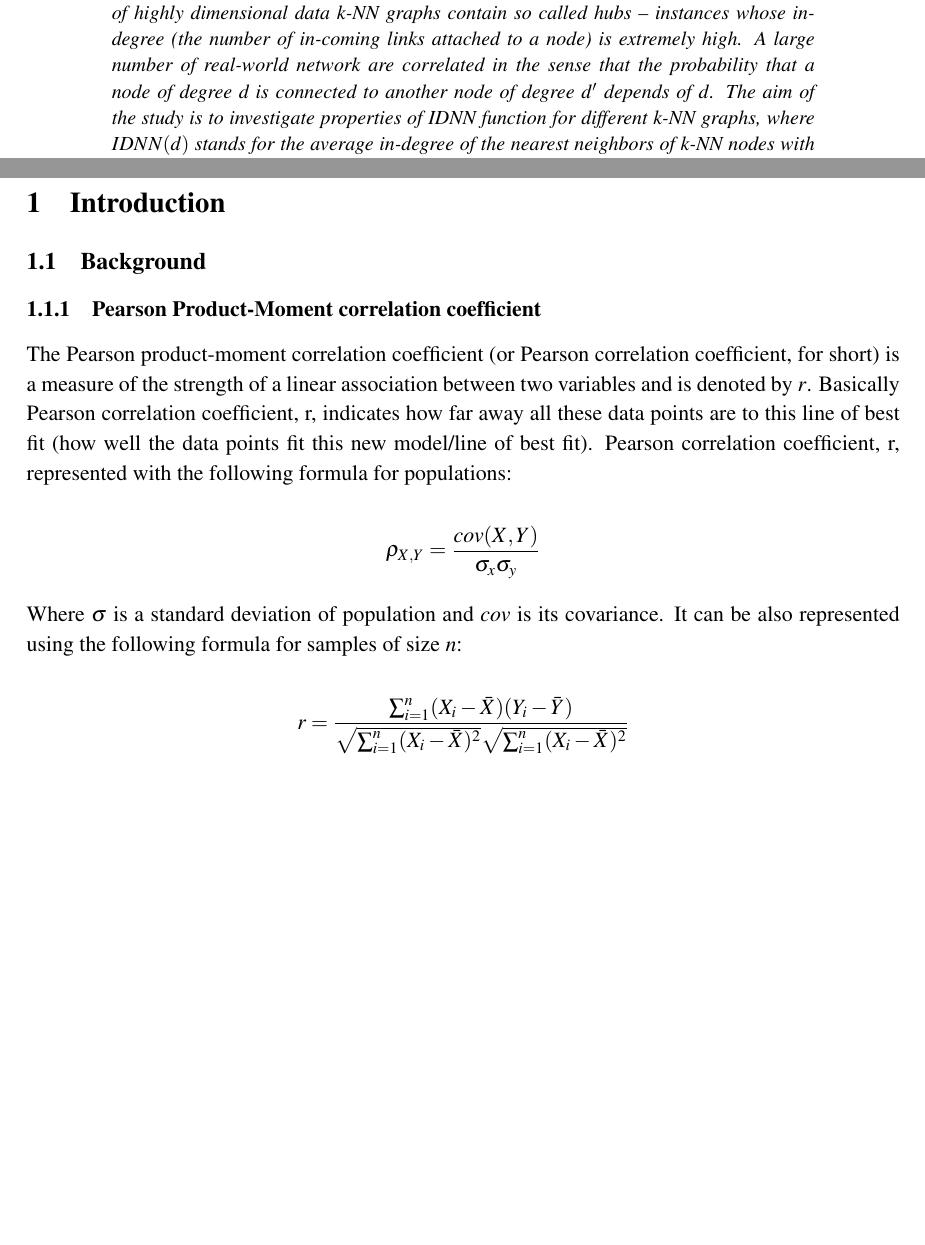
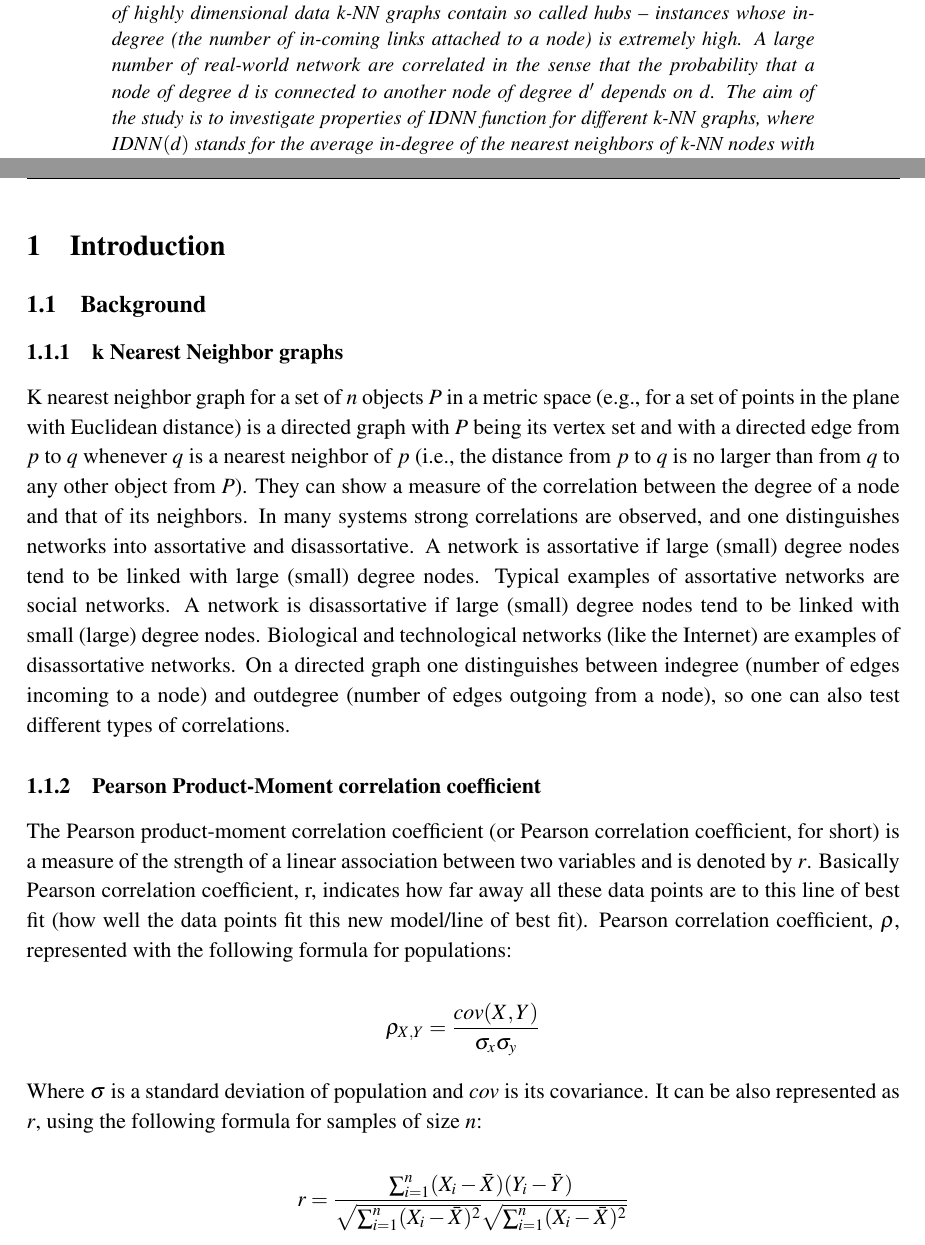
Before and after one commit to pmalek/knngraphs_report, a LaTeX paper (main.tex, which reads tex_files/abstract.tex, tex_files/introduction.tex): two parts of pages 2 and 3 of 6, joined at a grey line, cut so that both start at the same text, the shorter picture padded with empty space. Compiled offline with pdfLaTeX.

Commit message:
Added kNN graphs subsection and some adjustments (compile time stamp).

```diff
--- a/main.tex
+++ b/main.tex
@@ -24,6 +24,11 @@
 \usepackage{wrapfig}
 \usepackage[table]{xcolor} % for table colors (gray)
 \usepackage{caption}
+% for printing current date and time on compile time
+\usepackage{fancyhdr}
+\usepackage[yyyymmdd,hhmmss]{datetime}
+\pagestyle{fancy}
+
 %
 % should not USE  ?
 %\setlength{\parindent}{10mm} % Do not indent the 1st line of a paragraph.
--- a/tex_files/abstract.tex
+++ b/tex_files/abstract.tex
@@ -1,7 +1,7 @@
 The basic idea of this paper is to investigate assortativity of k-NN graphs constructed from real-world high-dimensional datasets.
 The k-NN graph is a graph in which two instances of the dataset P and Q are connected by a directed link if the distance between P and Q is among the k- th smallest distances from P to other instances.
 In the case of highly dimensional data k-NN graphs contain so called hubs – instances whose in-degree (the number of in-coming links attached to a node) is extremely high.
-A large number of real-world network are correlated in the sense that the probability that a node of degree d is connected to another node of degree $d'$ depends of $d$.
+A large number of real-world network are correlated in the sense that the probability that a node of degree d is connected to another node of degree $d'$ depends on $d$.
 The aim of the study is to investigate properties of IDNN function for different k-NN graphs, where $IDNN(d)$ stands for the average in-degree of the nearest neighbors of k-NN nodes with in-degree $d$.
 If there are no degree correlations then $IDNN(d)$ is independent of d, i.e. nodes connect to each other with the expected random probabilities.
 If $IDNN(d)$ is an increasing function of d then the graph is assortative, i.e. hubs show a tendency to link to each other.
--- a/tex_files/introduction.tex
+++ b/tex_files/introduction.tex
@@ -1,14 +1,25 @@
 \subsection{Background}
+\subsubsection{k Nearest Neighbor graphs}
+K nearest neighbor graph for a set of $n$ objects $P$ in a metric space (e.g., for a set of points in the plane with Euclidean distance) is a directed graph with $P$ being its vertex set and with a directed edge from $p$ to $q$ whenever $q$ is a nearest neighbor of $p$ (i.e., the distance from $p$ to $q$ is no larger than from $q$ to any other object from $P$).
+They can show a measure of the correlation between the degree of a node and that of its neighbors.
+In many systems strong correlations are observed, and one distinguishes networks into assortative and disassortative.
+A network is assortative if large (small) degree nodes tend to be linked with large (small) degree nodes.
+Typical examples of assortative networks are social networks.
+A network is disassortative if large (small) degree nodes tend to be linked with small (large) degree nodes.
+Biological and technological networks (like the Internet) are examples of disassortative networks.
+On a directed graph one distinguishes between indegree (number of edges incoming to a node) and outdegree (number of edges outgoing from a node), so one can also test different types of correlations.
+
+
 \subsubsection{Pearson Product-Moment correlation coefficient}
 
 The Pearson product-moment correlation coefficient (or Pearson correlation coefficient, for short) is a measure of the strength of a linear association between two variables and is denoted by $r$.
 Basically Pearson correlation coefficient, r, indicates how far away all these data points are to this line of best fit (how well the data points fit this new model/line of best fit).
-Pearson correlation coefficient, r, represented with the following formula for populations:
+Pearson correlation coefficient, $\rho$, represented with the following formula for populations:
 
 $$ \rho_{X,Y} = \frac{cov(X,Y)}{\sigma_x \sigma_y}$$
 
 Where $\sigma$ is a standard deviation of population and $cov$ is its covariance.
-It can be also represented using the following formula for samples of size $n$:
+It can be also represented as $r$, using the following formula for samples of size $n$:
 
 $$r = \frac{\sum_{i=1}^{n} (X_i - \bar{X}) (Y_i - \bar{Y}) }
 { \sqrt{\sum_{i=1}^{n} (X_i - \bar{X})^2} \sqrt{\sum_{i=1}^{n} (X_i - \bar{X})^2} }$$
@@ -18,5 +29,6 @@ A value of 0 indicates that there is no association between the two variables.
 A value greater than 0 indicates a positive association; meaning, as the value of one variable increases, so does the value of the other variable.
 A value less than 0 indicates a negative association; meaning, as the value of one variable increases, the value of the other variable decreases.
 
+\clearpage
 Exemplar Pearson correlation coefficients with graphical visualization are shown in Figure~\ref{fig:pearson_graph}.
 
```
Also changed, not shown: main.tex (18 more changed lines), tex_files/introduction.tex (5 more changed lines).
